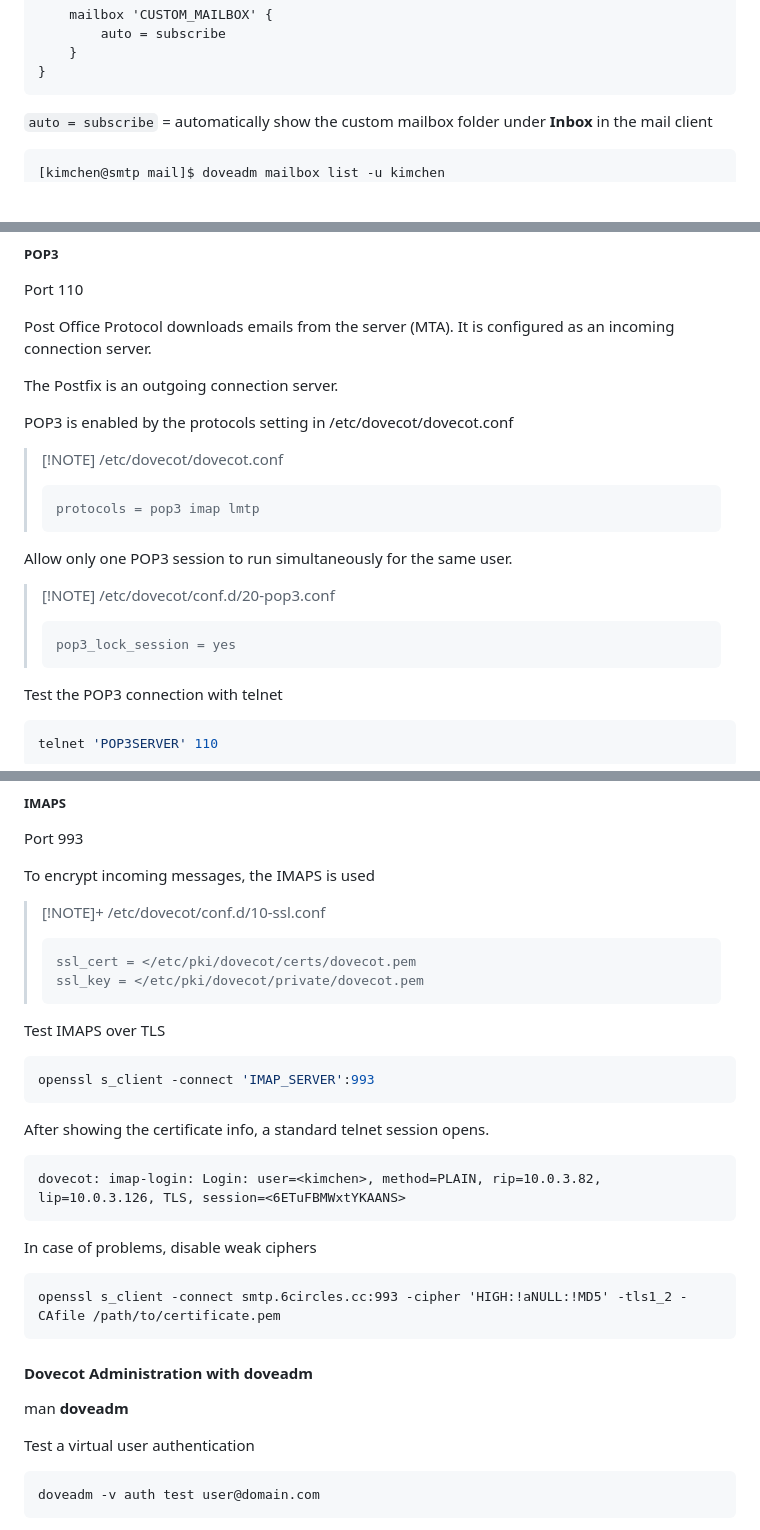
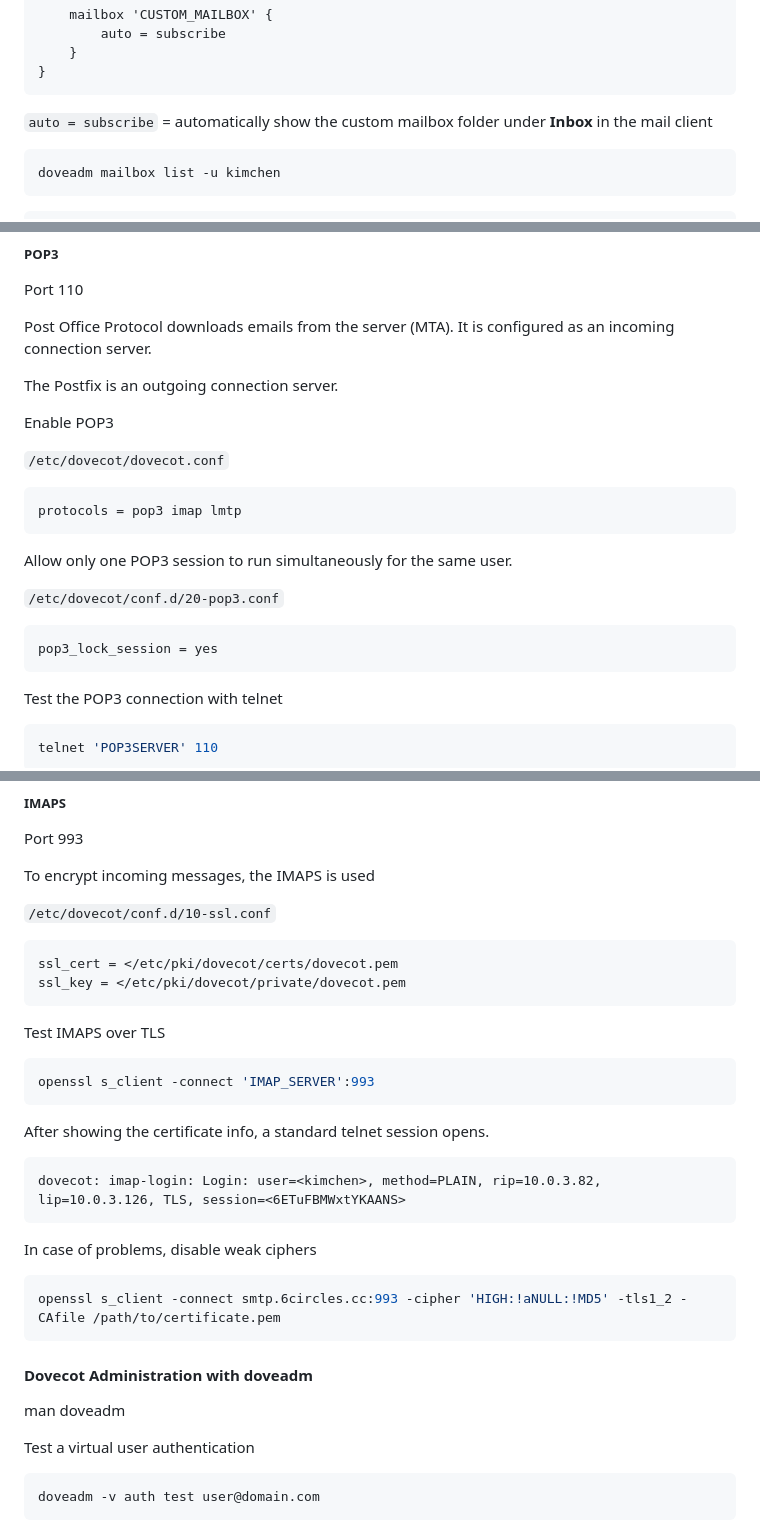
Before and after one commit to simonen/obsidian, a Markdown page: LINUX 1/EMAIL/Mail Delivery Agents (MDA).md, 3 parts joined by grey strips. Rendered like a GitHub page; blank space fills up the shorter version.

````diff
--- a/LINUX 1/EMAIL/Mail Delivery Agents (MDA).md
+++ b/LINUX 1/EMAIL/Mail Delivery Agents (MDA).md
@@ -121,8 +118,11 @@ namespace inbox {
 
 `auto = subscribe` = automatically show the custom mailbox folder under **Inbox** in the mail client
 
+```bash
+doveadm mailbox list -u kimchen
 ```
-[kimchen@smtp mail]$ doveadm mailbox list -u kimchen
+
+```
 INBOX
 INBOX/Spam
 INBOX/Junk
@@ -141,19 +141,19 @@ Post Office Protocol downloads emails from the server (MTA). It is configured as
 
 The Postfix is an outgoing connection server.
 
-POP3 is enabled by the protocols setting in /etc/dovecot/dovecot.conf
+Enable POP3
 
-> [!NOTE] /etc/dovecot/dovecot.conf
-> ```
-> protocols = pop3 imap lmtp
-> ```
+`/etc/dovecot/dovecot.conf`
+```
+protocols = pop3 imap lmtp
+```
 
 Allow only one POP3 session to run simultaneously for the same user.
 
-> [!NOTE] /etc/dovecot/conf.d/20-pop3.conf
-> ```
-> pop3_lock_session = yes
-> ```
+`/etc/dovecot/conf.d/20-pop3.conf`
+```
+pop3_lock_session = yes
+```
 
 Test the POP3 connection with telnet
 
@@ -276,11 +276,11 @@ Port 993
 
 To encrypt incoming messages, the IMAPS is used
 
-> [!NOTE]+ /etc/dovecot/conf.d/10-ssl.conf
-> ```
-> ssl_cert = </etc/pki/dovecot/certs/dovecot.pem
-> ssl_key = </etc/pki/dovecot/private/dovecot.pem
-> ```
+`/etc/dovecot/conf.d/10-ssl.conf`
+```
+ssl_cert = </etc/pki/dovecot/certs/dovecot.pem
+ssl_key = </etc/pki/dovecot/private/dovecot.pem
+```
 
 Test IMAPS over TLS
 
@@ -296,12 +296,12 @@ dovecot: imap-login: Login: user=<kimchen>, method=PLAIN, rip=10.0.3.82, lip=10.
 
 In case of problems, disable weak ciphers
 
-```
+```bash
 openssl s_client -connect smtp.6circles.cc:993 -cipher 'HIGH:!aNULL:!MD5' -tls1_2 -CAfile /path/to/certificate.pem
 ```
 #### Dovecot Administration with doveadm
 
-man **doveadm**
+man doveadm
 
 Test a virtual user authentication
 
````
Also changed, not shown: other parts of LINUX 1/EMAIL/Mail Delivery Agents (MDA).md (+37 -40 lines), LINUX 1/EMAIL/Postfix (MTA).md (+7 -7 lines).
